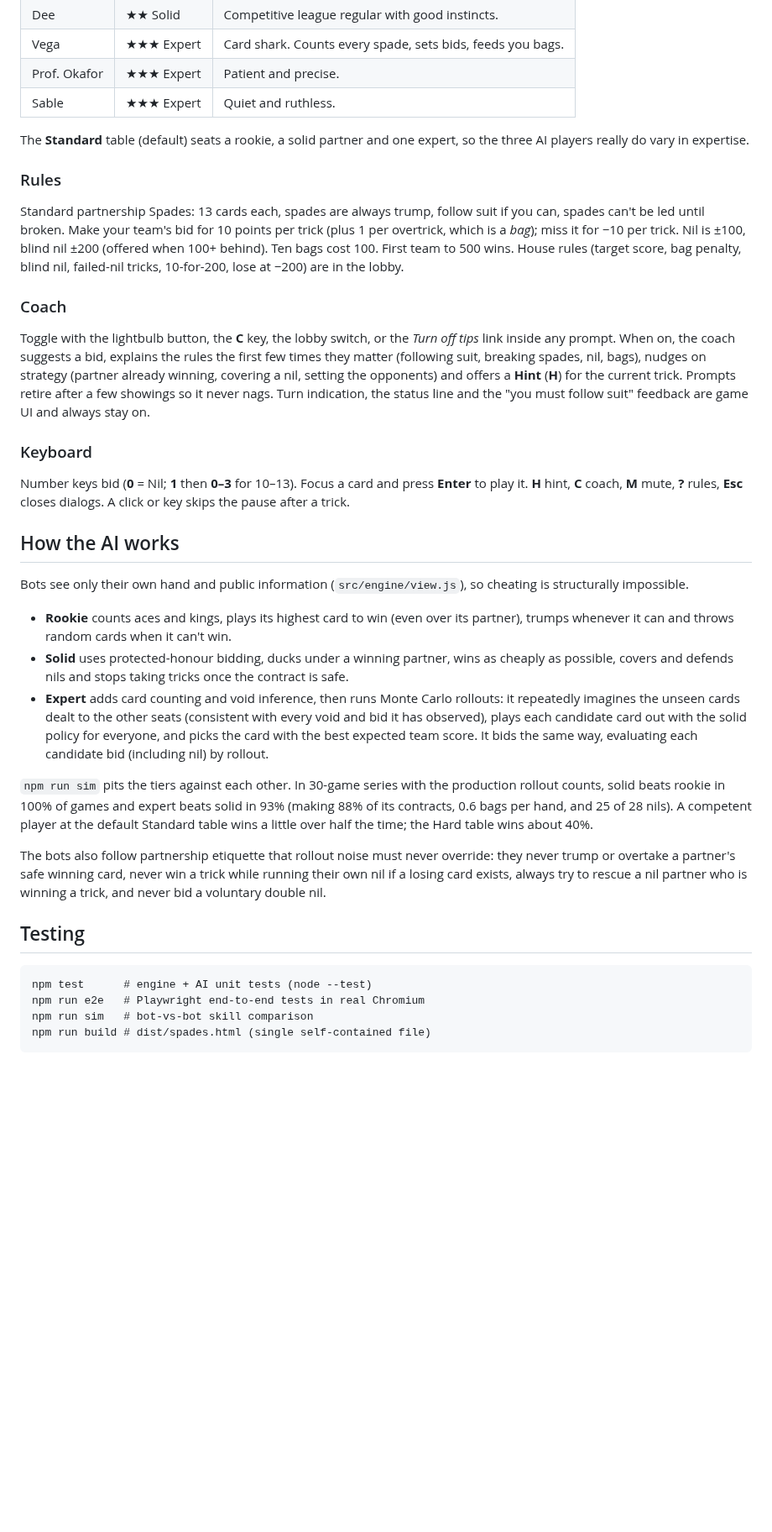
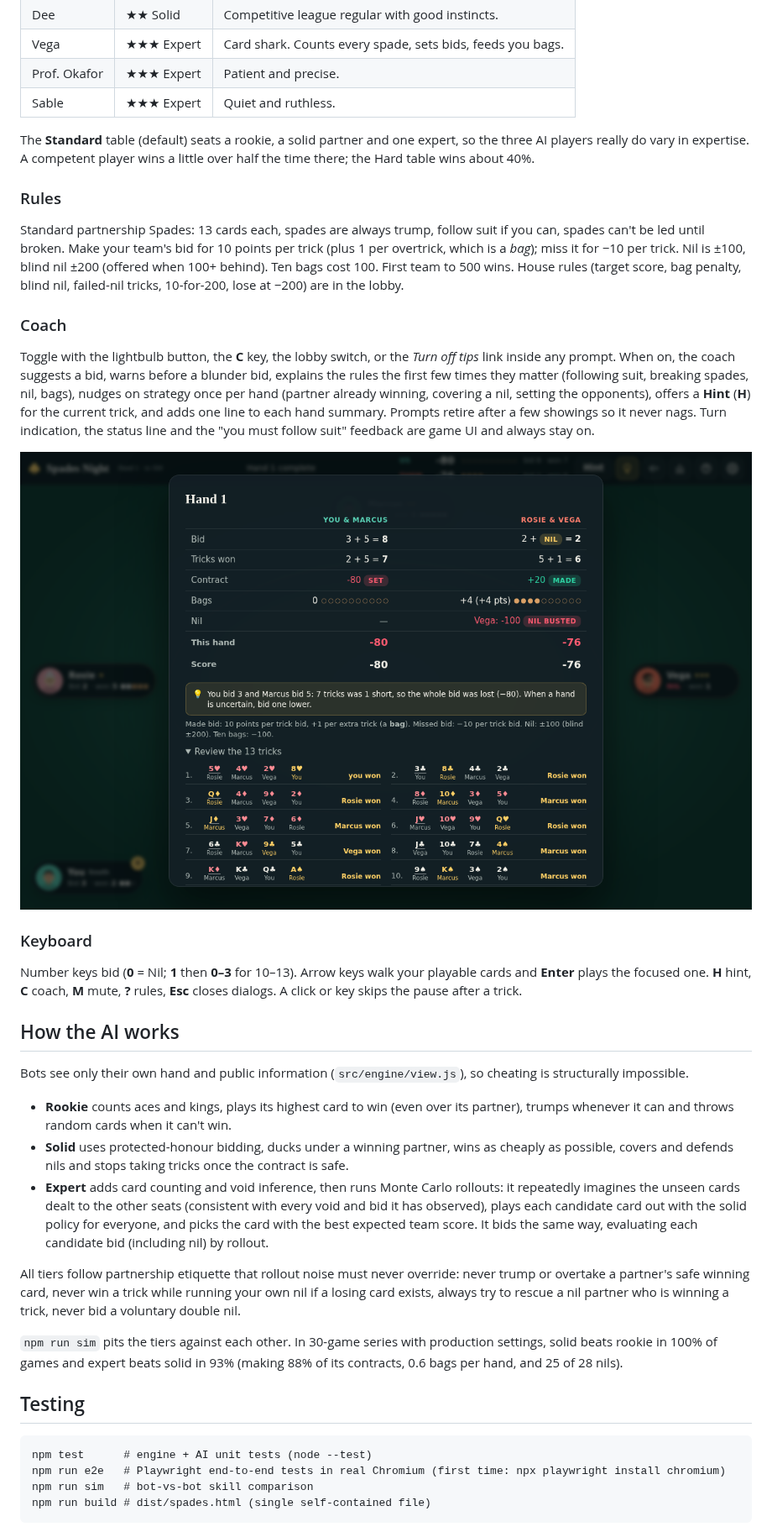
Before and after one commit to WilburFort/spades, a Markdown page: README.md, the part around one of its changes. Shown at 84% size. Drawn GitHub-style; pictures changed too: docs/screenshots/hand-summary.png (added); blank space fills up the shorter version.

````diff
--- a/README.md
+++ b/README.md
@@ -23,7 +30,7 @@ Pick a table in the lobby (Casual, Standard, Hard, or a custom lineup), press **
 | Prof. Okafor | ★★★ Expert | Patient and precise. |
 | Sable | ★★★ Expert | Quiet and ruthless. |
 
-The **Standard** table (default) seats a rookie, a solid partner and one expert, so the three AI players really do vary in expertise.
+The **Standard** table (default) seats a rookie, a solid partner and one expert, so the three AI players really do vary in expertise. A competent player wins a little over half the time there; the Hard table wins about 40%.
 
 ### Rules
 
@@ -31,11 +38,13 @@ Standard partnership Spades: 13 cards each, spades are always trump, follow suit
 
 ### Coach
 
-Toggle with the lightbulb button, the **C** key, the lobby switch, or the *Turn off tips* link inside any prompt. When on, the coach suggests a bid, explains the rules the first few times they matter (following suit, breaking spades, nil, bags), nudges on strategy (partner already winning, covering a nil, setting the opponents) and offers a **Hint** (**H**) for the current trick. Prompts retire after a few showings so it never nags. Turn indication, the status line and the "you must follow suit" feedback are game UI and always stay on.
+Toggle with the lightbulb button, the **C** key, the lobby switch, or the *Turn off tips* link inside any prompt. When on, the coach suggests a bid, warns before a blunder bid, explains the rules the first few times they matter (following suit, breaking spades, nil, bags), nudges on strategy once per hand (partner already winning, covering a nil, setting the opponents), offers a **Hint** (**H**) for the current trick, and adds one line to each hand summary. Prompts retire after a few showings so it never nags. Turn indication, the status line and the "you must follow suit" feedback are game UI and always stay on.
+
+![Hand summary with the trick review](docs/screenshots/hand-summary.png)
 
 ### Keyboard
 
-Number keys bid (**0** = Nil; **1** then **0–3** for 10–13). Focus a card and press **Enter** to play it. **H** hint, **C** coach, **M** mute, **?** rules, **Esc** closes dialogs. A click or key skips the pause after a trick.
+Number keys bid (**0** = Nil; **1** then **0–3** for 10–13). Arrow keys walk your playable cards and **Enter** plays the focused one. **H** hint, **C** coach, **M** mute, **?** rules, **Esc** closes dialogs. A click or key skips the pause after a trick.
 
 ## How the AI works
 
@@ -45,15 +54,15 @@ Bots see only their own hand and public information (`src/engine/view.js`), so c
 - **Solid** uses protected-honour bidding, ducks under a winning partner, wins as cheaply as possible, covers and defends nils and stops taking tricks once the contract is safe.
 - **Expert** adds card counting and void inference, then runs Monte Carlo rollouts: it repeatedly imagines the unseen cards dealt to the other seats (consistent with every void and bid it has observed), plays each candidate card out with the solid policy for everyone, and picks the card with the best expected team score. It bids the same way, evaluating each candidate bid (including nil) by rollout.
 
-`npm run sim` pits the tiers against each other. In 30-game series with the production rollout counts, solid beats rookie in 100% of games and expert beats solid in 93% (making 88% of its contracts, 0.6 bags per hand, and 25 of 28 nils). A competent player at the default Standard table wins a little over half the time; the Hard table wins about 40%.
+All tiers follow partnership etiquette that rollout noise must never override: never trump or overtake a partner's safe winning card, never win a trick while running your own nil if a losing card exists, always try to rescue a nil partner who is winning a trick, never bid a voluntary double nil.
 
-The bots also follow partnership etiquette that rollout noise must never override: they never trump or overtake a partner's safe winning card, never win a trick while running their own nil if a losing card exists, always try to rescue a nil partner who is winning a trick, and never bid a voluntary double nil.
+`npm run sim` pits the tiers against each other. In 30-game series with production settings, solid beats rookie in 100% of games and expert beats solid in 93% (making 88% of its contracts, 0.6 bags per hand, and 25 of 28 nils).
 
 ## Testing
 
 ```
 npm test      # engine + AI unit tests (node --test)
-npm run e2e   # Playwright end-to-end tests in real Chromium
+npm run e2e   # Playwright end-to-end tests in real Chromium (first time: npx playwright install chromium)
 npm run sim   # bot-vs-bot skill comparison
 npm run build # dist/spades.html (single self-contained file)
 ```
````
Also changed, not shown: other parts of README.md (+23 -5 lines), .github/ISSUE_TEMPLATE/bug_report.md (added, +28 -0 lines), .github/ISSUE_TEMPLATE/feature_request.md (added, +16 -0 lines), .github/pull_request_template.md (added, +12 -0 lines), CODE_OF_CONDUCT.md (added, +12 -0 lines), CONTRIBUTING.md (added, +67 -0 lines), docs/TODO.md (added, +32 -0 lines), docs/screenshots/bidding.png (added), docs/screenshots/table.png (added), 6 other files.
